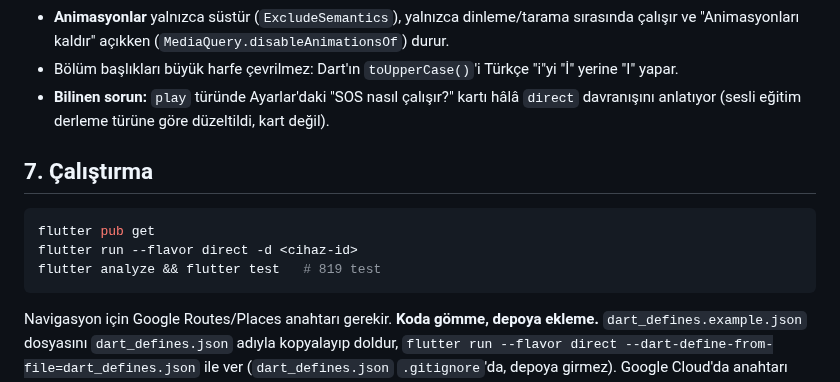
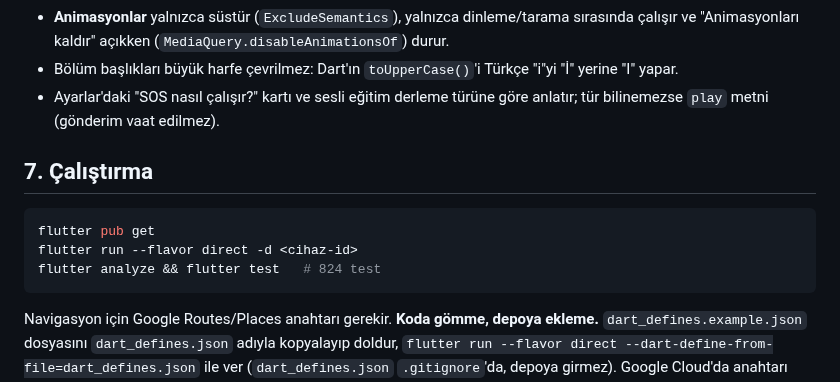
Before and after one commit to emrealmaa/patika-app, a Markdown page: README.md, the part around the change. Drawn GitHub-style.

````diff
--- a/README.md
+++ b/README.md
@@ -88,15 +88,15 @@ Ayrıntılar ve gerekçeler: `docs/UI_ERISILEBILIRLIK.md`.
 - **Animasyonlar** yalnızca süstür (`ExcludeSemantics`), yalnızca dinleme/tarama sırasında çalışır ve
   "Animasyonları kaldır" açıkken (`MediaQuery.disableAnimationsOf`) durur.
 - Bölüm başlıkları büyük harfe çevrilmez: Dart'ın `toUpperCase()`'i Türkçe "i"yi "İ" yerine "I" yapar.
-- **Bilinen sorun:** `play` türünde Ayarlar'daki "SOS nasıl çalışır?" kartı hâlâ `direct` davranışını anlatıyor
-  (sesli eğitim derleme türüne göre düzeltildi, kart değil).
+- Ayarlar'daki "SOS nasıl çalışır?" kartı ve sesli eğitim derleme türüne göre anlatır; tür bilinemezse `play`
+  metni (gönderim vaat edilmez).
 
 ## 7. Çalıştırma
 
 ```bash
 flutter pub get
 flutter run --flavor direct -d <cihaz-id>
-flutter analyze && flutter test   # 819 test
+flutter analyze && flutter test   # 824 test
 ```
 
 Navigasyon için Google Routes/Places anahtarı gerekir. **Koda gömme, depoya ekleme.** `dart_defines.example.json`
````
Also changed, not shown: CLAUDE.md (+11 -0 lines).
